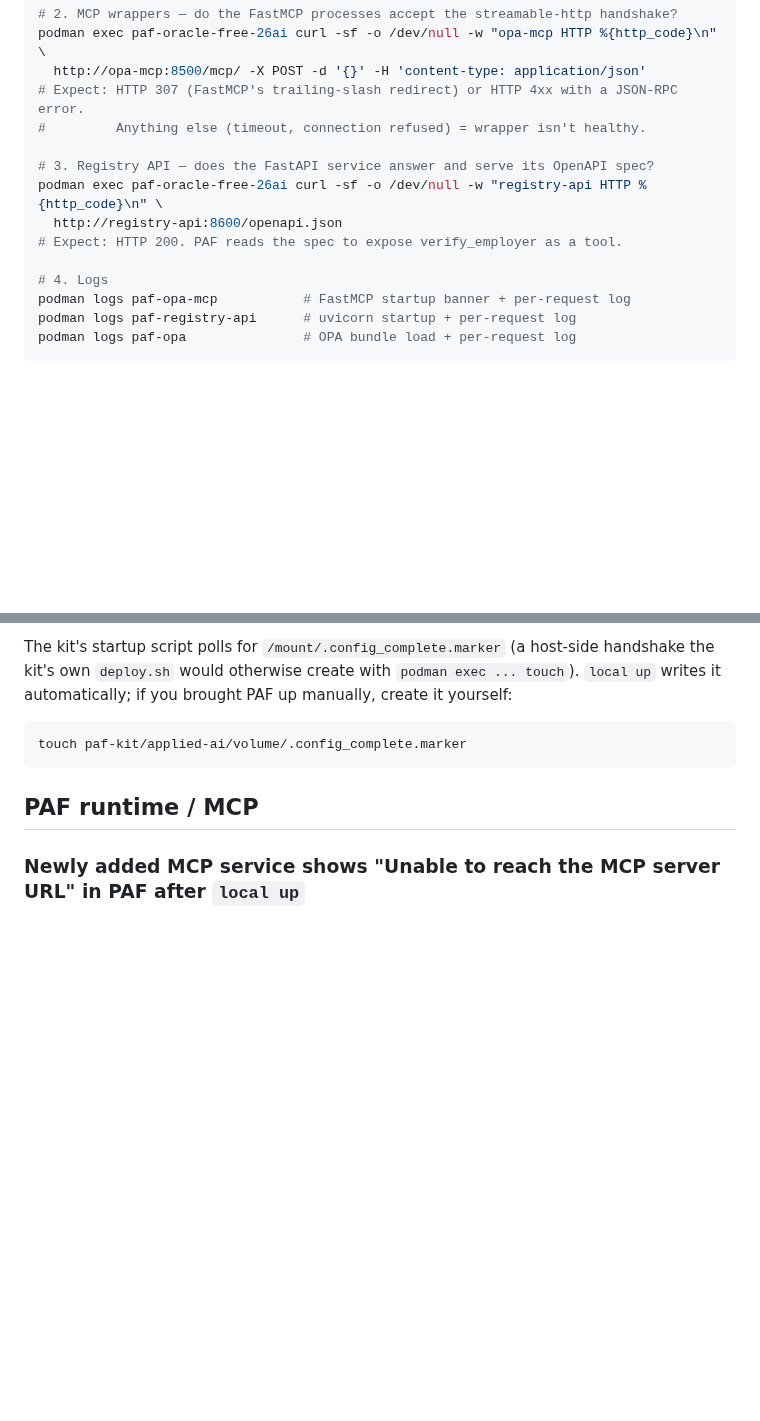
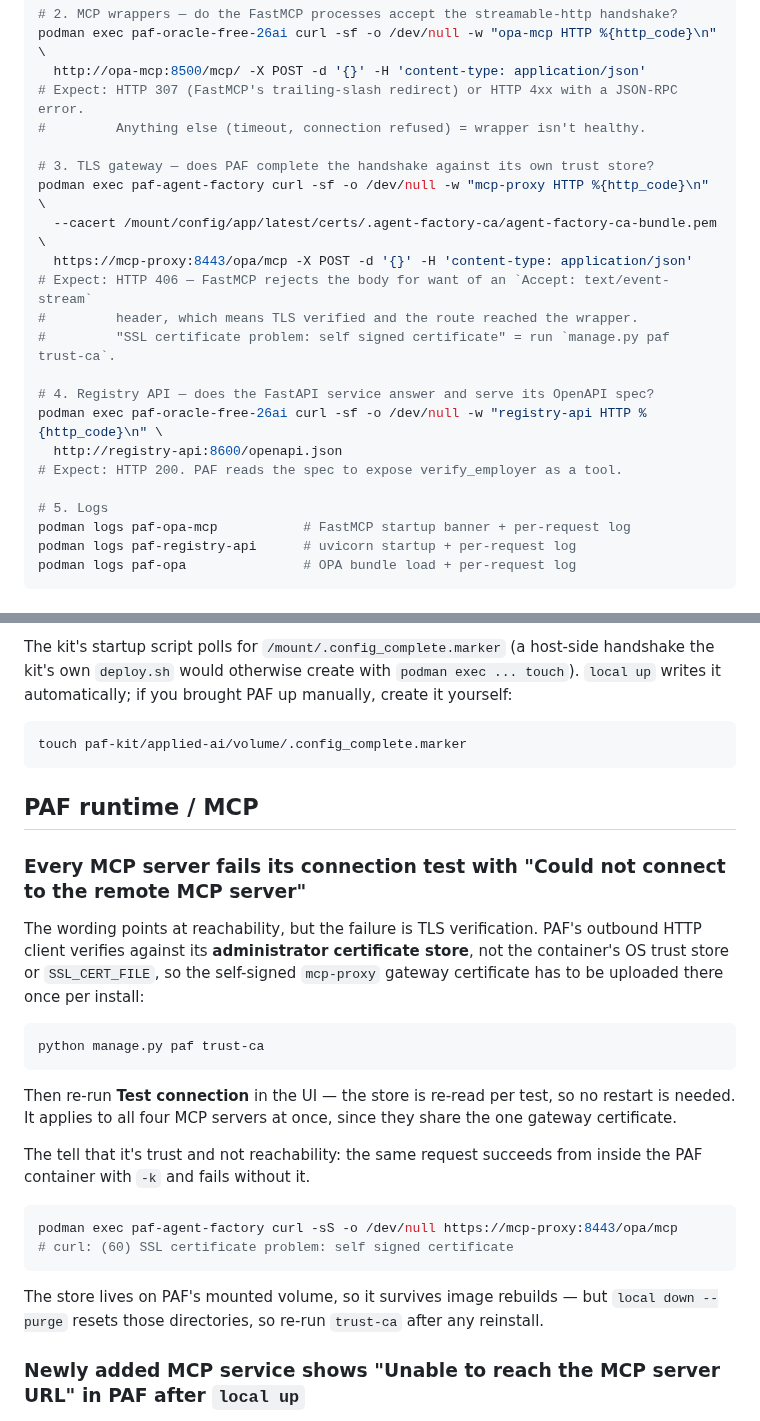
Before and after one commit to vmleon/oracle-database-private-agent-factory-poc, a Markdown page: docs/TROUBLESHOOT.md, 2 parts joined by grey strips. Rendered like a GitHub page; blank space fills up the shorter version.

Commit message:
docs: register the MCP gateway CA before MCP servers connect

````diff
--- a/docs/TROUBLESHOOT.md
+++ b/docs/TROUBLESHOOT.md
@@ -30,12 +30,20 @@ podman exec paf-oracle-free-26ai curl -sf -o /dev/null -w "opa-mcp HTTP %{http_c
 # Expect: HTTP 307 (FastMCP's trailing-slash redirect) or HTTP 4xx with a JSON-RPC error.
 #         Anything else (timeout, connection refused) = wrapper isn't healthy.
 
-# 3. Registry API — does the FastAPI service answer and serve its OpenAPI spec?
+# 3. TLS gateway — does PAF complete the handshake against its own trust store?
+podman exec paf-agent-factory curl -sf -o /dev/null -w "mcp-proxy HTTP %{http_code}\n" \
+  --cacert /mount/config/app/latest/certs/.agent-factory-ca/agent-factory-ca-bundle.pem \
+  https://mcp-proxy:8443/opa/mcp -X POST -d '{}' -H 'content-type: application/json'
+# Expect: HTTP 406 — FastMCP rejects the body for want of an `Accept: text/event-stream`
+#         header, which means TLS verified and the route reached the wrapper.
+#         "SSL certificate problem: self signed certificate" = run `manage.py paf trust-ca`.
+
+# 4. Registry API — does the FastAPI service answer and serve its OpenAPI spec?
 podman exec paf-oracle-free-26ai curl -sf -o /dev/null -w "registry-api HTTP %{http_code}\n" \
   http://registry-api:8600/openapi.json
 # Expect: HTTP 200. PAF reads the spec to expose verify_employer as a tool.
 
-# 4. Logs
+# 5. Logs
 podman logs paf-opa-mcp           # FastMCP startup banner + per-request log
 podman logs paf-registry-api      # uvicorn startup + per-request log
 podman logs paf-opa               # OPA bundle load + per-request log
@@ -124,6 +132,25 @@ touch paf-kit/applied-ai/volume/.config_complete.marker
 
 ## PAF runtime / MCP
 
+### Every MCP server fails its connection test with "Could not connect to the remote MCP server"
+
+The wording points at reachability, but the failure is TLS verification. PAF's outbound HTTP client verifies against its **administrator certificate store**, not the container's OS trust store or `SSL_CERT_FILE`, so the self-signed `mcp-proxy` gateway certificate has to be uploaded there once per install:
+
+```bash
+python manage.py paf trust-ca
+```
+
+Then re-run **Test connection** in the UI — the store is re-read per test, so no restart is needed. It applies to all four MCP servers at once, since they share the one gateway certificate.
+
+The tell that it's trust and not reachability: the same request succeeds from inside the PAF container with `-k` and fails without it.
+
+```bash
+podman exec paf-agent-factory curl -sS -o /dev/null https://mcp-proxy:8443/opa/mcp
+# curl: (60) SSL certificate problem: self signed certificate
+```
+
+The store lives on PAF's mounted volume, so it survives image rebuilds — but `local down --purge` resets those directories, so re-run `trust-ca` after any reinstall.
+
 ### Newly added MCP service shows "Unable to reach the MCP server URL" in PAF after `local up`
 
 `manage.py local_up()` passes an **explicit list** of services to `podman compose up -d --build` (see the `services = [...]` array in the function). If a new service is added to `deploy/podman/compose.local.yml` but not to that list, `local up` silently skips building / starting it — PAF can't reach the URL because the container doesn't exist. Add the new service name to the array and re-run `local up`. Quick one-off fix without re-running the whole `local up`:
````
Also changed, not shown: LOCAL.md (+9 -4 lines).
